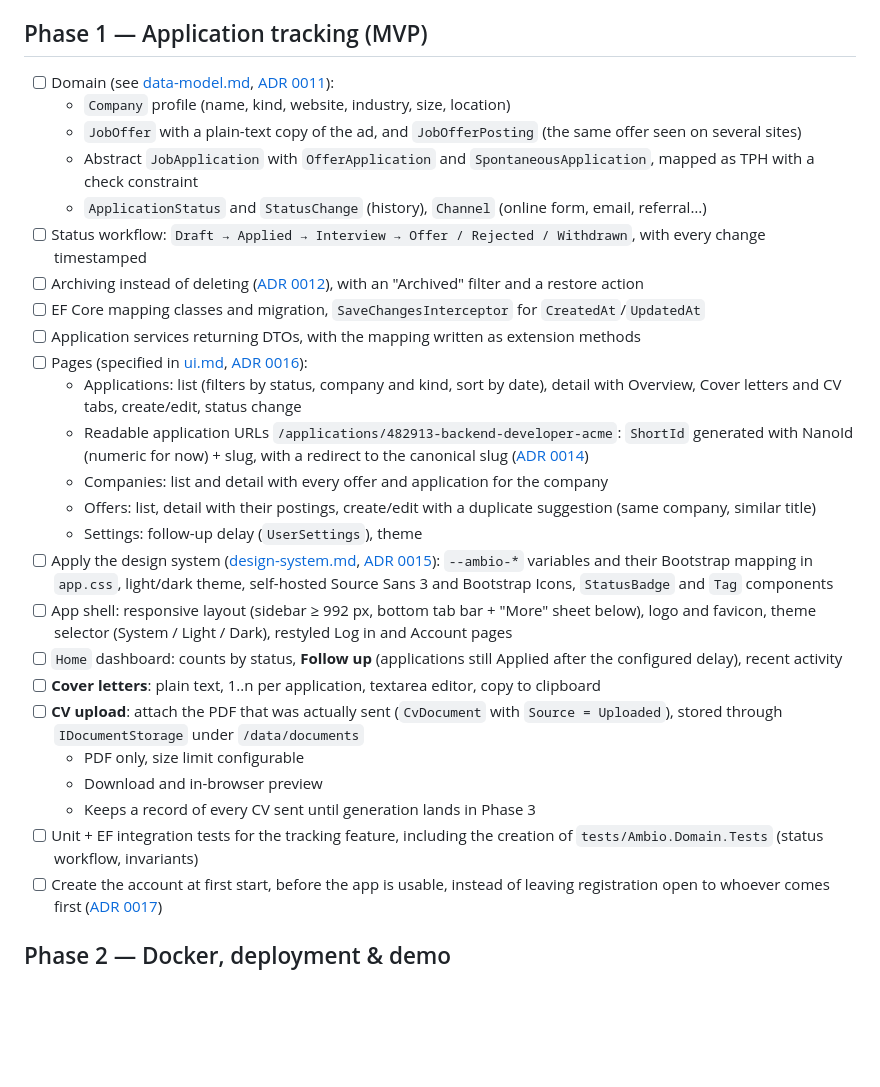
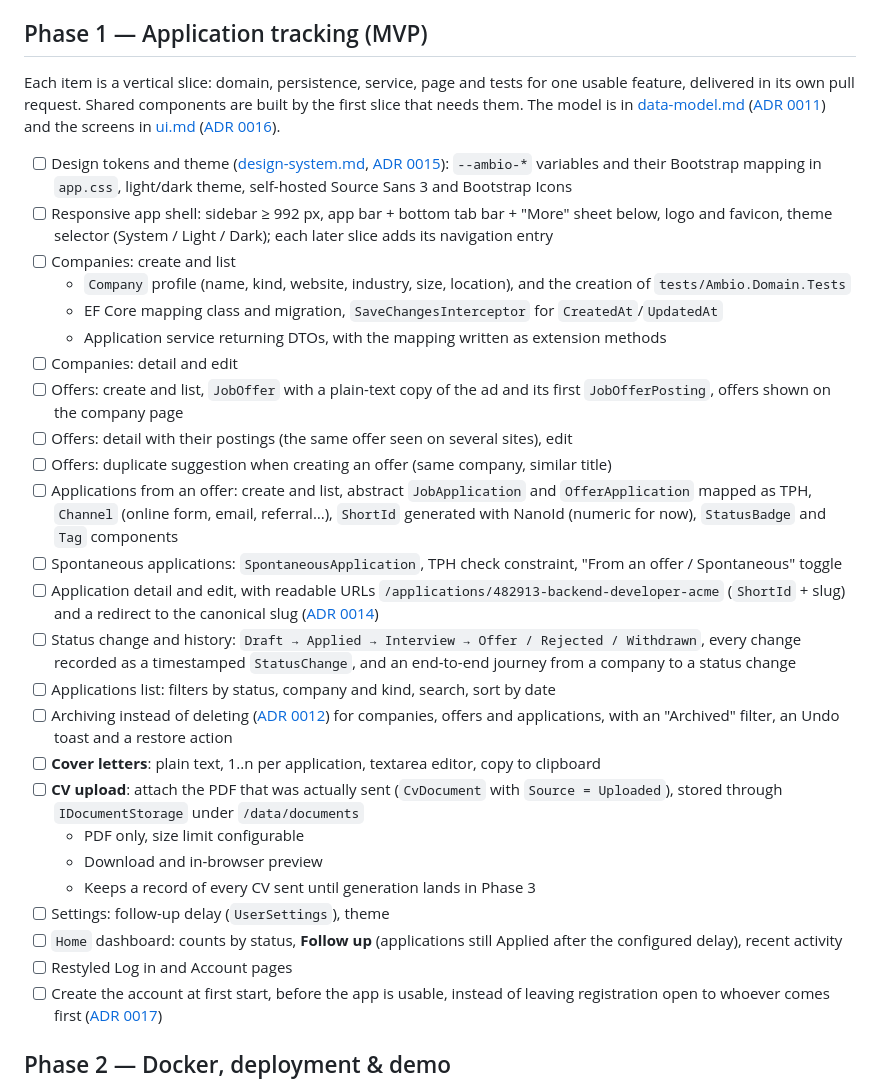
Before and after one commit to Kevin-HESSE/Ambio, a Markdown page: docs/roadmap.md, the part around the change. Rendered like a GitHub page; blank space fills up the shorter version.

Commit message:
docs: split phase 1 into vertical slices
Co-Authored-By: Claude Opus 5.5 <noreply@anthropic.com>

```diff
--- a/docs/roadmap.md
+++ b/docs/roadmap.md
@@ -36,30 +36,32 @@ Each phase maps to a GitHub Milestone, and each checkbox maps to an issue.
 
 ## Phase 1 — Application tracking (MVP)
 
-- [ ] Domain (see [data-model.md](data-model.md), [ADR 0011](adr/0011-company-centric-model-with-job-offers.md)):
-  - `Company` profile (name, kind, website, industry, size, location)
-  - `JobOffer` with a plain-text copy of the ad, and `JobOfferPosting` (the same offer seen on several sites)
-  - Abstract `JobApplication` with `OfferApplication` and `SpontaneousApplication`, mapped as TPH with a check constraint
-  - `ApplicationStatus` and `StatusChange` (history), `Channel` (online form, email, referral…)
-- [ ] Status workflow: `Draft → Applied → Interview → Offer / Rejected / Withdrawn`, with every change timestamped
-- [ ] Archiving instead of deleting ([ADR 0012](adr/0012-archive-instead-of-delete.md)), with an "Archived" filter and a restore action
-- [ ] EF Core mapping classes and migration, `SaveChangesInterceptor` for `CreatedAt`/`UpdatedAt`
-- [ ] Application services returning DTOs, with the mapping written as extension methods
-- [ ] Pages (specified in [ui.md](ui.md), [ADR 0016](adr/0016-responsive-navigation-bottom-tabs-and-sidebar.md)):
-  - Applications: list (filters by status, company and kind, sort by date), detail with Overview, Cover letters and CV tabs, create/edit, status change
-  - Readable application URLs `/applications/482913-backend-developer-acme`: `ShortId` generated with NanoId (numeric for now) + slug, with a redirect to the canonical slug ([ADR 0014](adr/0014-short-id-and-slug-urls.md))
-  - Companies: list and detail with every offer and application for the company
-  - Offers: list, detail with their postings, create/edit with a duplicate suggestion (same company, similar title)
-  - Settings: follow-up delay (`UserSettings`), theme
-- [ ] Apply the design system ([design-system.md](design-system.md), [ADR 0015](adr/0015-neutral-visual-identity-with-status-colors.md)): `--ambio-*` variables and their Bootstrap mapping in `app.css`, light/dark theme, self-hosted Source Sans 3 and Bootstrap Icons, `StatusBadge` and `Tag` components
-- [ ] App shell: responsive layout (sidebar ≥ 992 px, bottom tab bar + "More" sheet below), logo and favicon, theme selector (System / Light / Dark), restyled Log in and Account pages
-- [ ] `Home` dashboard: counts by status, **Follow up** (applications still Applied after the configured delay), recent activity
+Each item is a vertical slice: domain, persistence, service, page and tests for one usable feature, delivered in its own pull request. Shared components are built by the first slice that needs them. The model is in [data-model.md](data-model.md) ([ADR 0011](adr/0011-company-centric-model-with-job-offers.md)) and the screens in [ui.md](ui.md) ([ADR 0016](adr/0016-responsive-navigation-bottom-tabs-and-sidebar.md)).
+
+- [ ] Design tokens and theme ([design-system.md](design-system.md), [ADR 0015](adr/0015-neutral-visual-identity-with-status-colors.md)): `--ambio-*` variables and their Bootstrap mapping in `app.css`, light/dark theme, self-hosted Source Sans 3 and Bootstrap Icons
+- [ ] Responsive app shell: sidebar ≥ 992 px, app bar + bottom tab bar + "More" sheet below, logo and favicon, theme selector (System / Light / Dark); each later slice adds its navigation entry
+- [ ] Companies: create and list
+  - `Company` profile (name, kind, website, industry, size, location), and the creation of `tests/Ambio.Domain.Tests`
+  - EF Core mapping class and migration, `SaveChangesInterceptor` for `CreatedAt`/`UpdatedAt`
+  - Application service returning DTOs, with the mapping written as extension methods
+- [ ] Companies: detail and edit
+- [ ] Offers: create and list, `JobOffer` with a plain-text copy of the ad and its first `JobOfferPosting`, offers shown on the company page
+- [ ] Offers: detail with their postings (the same offer seen on several sites), edit
+- [ ] Offers: duplicate suggestion when creating an offer (same company, similar title)
+- [ ] Applications from an offer: create and list, abstract `JobApplication` and `OfferApplication` mapped as TPH, `Channel` (online form, email, referral…), `ShortId` generated with NanoId (numeric for now), `StatusBadge` and `Tag` components
+- [ ] Spontaneous applications: `SpontaneousApplication`, TPH check constraint, "From an offer / Spontaneous" toggle
+- [ ] Application detail and edit, with readable URLs `/applications/482913-backend-developer-acme` (`ShortId` + slug) and a redirect to the canonical slug ([ADR 0014](adr/0014-short-id-and-slug-urls.md))
+- [ ] Status change and history: `Draft → Applied → Interview → Offer / Rejected / Withdrawn`, every change recorded as a timestamped `StatusChange`, and an end-to-end journey from a company to a status change
+- [ ] Applications list: filters by status, company and kind, search, sort by date
+- [ ] Archiving instead of deleting ([ADR 0012](adr/0012-archive-instead-of-delete.md)) for companies, offers and applications, with an "Archived" filter, an Undo toast and a restore action
 - [ ] **Cover letters**: plain text, 1..n per application, textarea editor, copy to clipboard
 - [ ] **CV upload**: attach the PDF that was actually sent (`CvDocument` with `Source = Uploaded`), stored through `IDocumentStorage` under `/data/documents`
   - PDF only, size limit configurable
   - Download and in-browser preview
   - Keeps a record of every CV sent until generation lands in Phase 3
-- [ ] Unit + EF integration tests for the tracking feature, including the creation of `tests/Ambio.Domain.Tests` (status workflow, invariants)
+- [ ] Settings: follow-up delay (`UserSettings`), theme
+- [ ] `Home` dashboard: counts by status, **Follow up** (applications still Applied after the configured delay), recent activity
+- [ ] Restyled Log in and Account pages
 - [ ] Create the account at first start, before the app is usable, instead of leaving registration open to whoever comes first ([ADR 0017](adr/0017-account-creation-local-or-github.md))
 
 ## Phase 2 — Docker, deployment & demo
```
